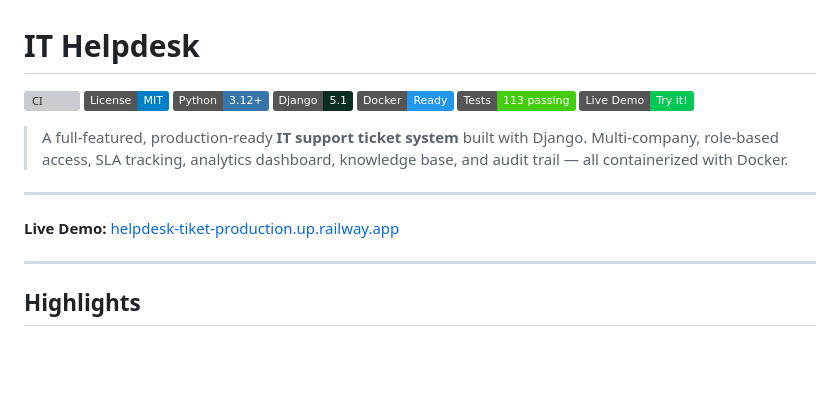
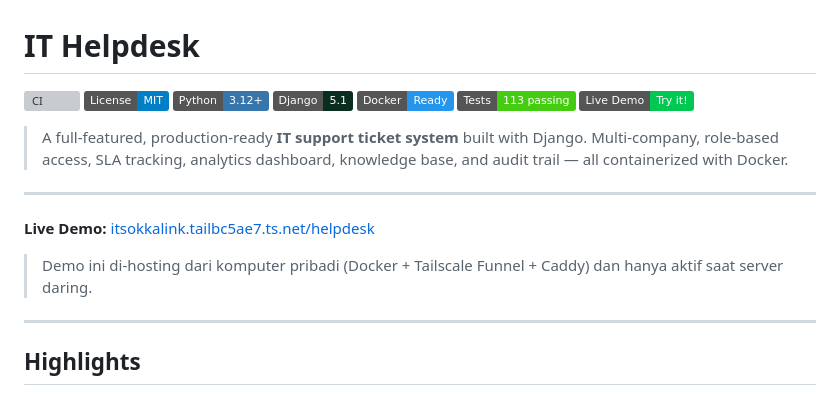
Before and after one commit to maulanaldimas/helpdesk-tiket, a Markdown page: README.md, the part around one of its changes. GitHub-like rendering; badges without logos; blank space fills up the shorter version; grey boxes are pictures that could not be loaded.

Commit message:
README: perbarui link demo live

```diff
--- a/README.md
+++ b/README.md
@@ -12,7 +12,9 @@
 
 ---
 
-**Live Demo:** [helpdesk-tiket-production.up.railway.app](https://helpdesk-tiket-production.up.railway.app)
+**Live Demo:** [itsokkalink.tailbc5ae7.ts.net/helpdesk](https://itsokkalink.tailbc5ae7.ts.net/helpdesk)
+
+> Demo ini di-hosting dari komputer pribadi (Docker + Tailscale Funnel + Caddy) dan hanya aktif saat server daring.
 
 ---
 
```
Also changed, not shown: other parts of README.md (+1 -1 lines).
